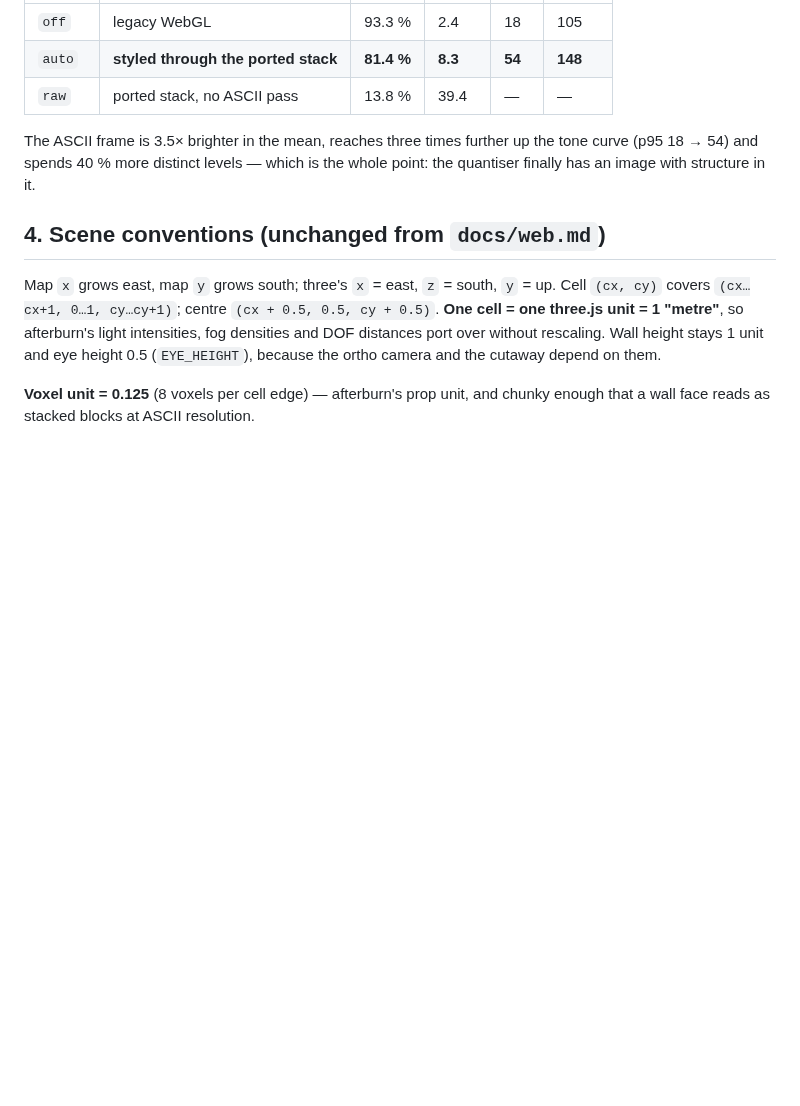
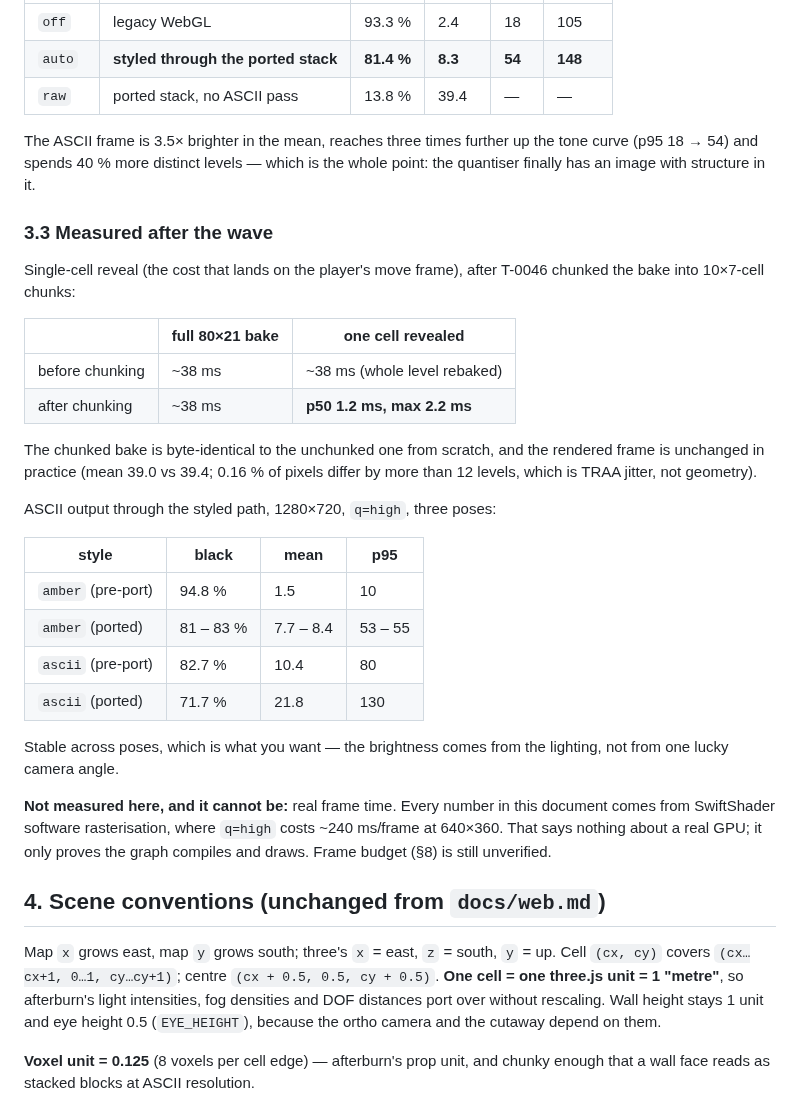
Before and after one commit to ubyjvovk/asciihack, a Markdown page: docs/gpu.md, the part around the change. Rendered like a GitHub page; blank space fills up the shorter version.

Commit message:
[pm] docs/gpu.md $3.3 + STATE: measured chunking and ASCII output after the wave

```diff
--- a/docs/gpu.md
+++ b/docs/gpu.md
@@ -186,6 +186,37 @@ The ASCII frame is 3.5× brighter in the mean, reaches three times further up
 the tone curve (p95 18 → 54) and spends 40 % more distinct levels — which is
 the whole point: the quantiser finally has an image with structure in it.
 
+### 3.3 Measured after the wave
+
+Single-cell reveal (the cost that lands on the player's move frame), after
+T-0046 chunked the bake into 10×7-cell chunks:
+
+| | full 80×21 bake | one cell revealed |
+|---|---|---|
+| before chunking | ~38 ms | ~38 ms (whole level rebaked) |
+| after chunking | ~38 ms | **p50 1.2 ms, max 2.2 ms** |
+
+The chunked bake is byte-identical to the unchunked one from scratch, and the
+rendered frame is unchanged in practice (mean 39.0 vs 39.4; 0.16 % of pixels
+differ by more than 12 levels, which is TRAA jitter, not geometry).
+
+ASCII output through the styled path, 1280×720, `q=high`, three poses:
+
+| style | black | mean | p95 |
+|---|---|---|---|
+| `amber` (pre-port) | 94.8 % | 1.5 | 10 |
+| `amber` (ported) | 81 – 83 % | 7.7 – 8.4 | 53 – 55 |
+| `ascii` (pre-port) | 82.7 % | 10.4 | 80 |
+| `ascii` (ported) | 71.7 % | 21.8 | 130 |
+
+Stable across poses, which is what you want — the brightness comes from the
+lighting, not from one lucky camera angle.
+
+**Not measured here, and it cannot be:** real frame time. Every number in this
+document comes from SwiftShader software rasterisation, where `q=high` costs
+~240 ms/frame at 640×360. That says nothing about a real GPU; it only proves
+the graph compiles and draws. Frame budget (§8) is still unverified.
+
 ## 4. Scene conventions (unchanged from `docs/web.md`)
 
 Map `x` grows east, map `y` grows south; three's `x` = east, `z` = south,
```
Also changed, not shown: .tigerteam/STATE.md (+12 -0 lines).
